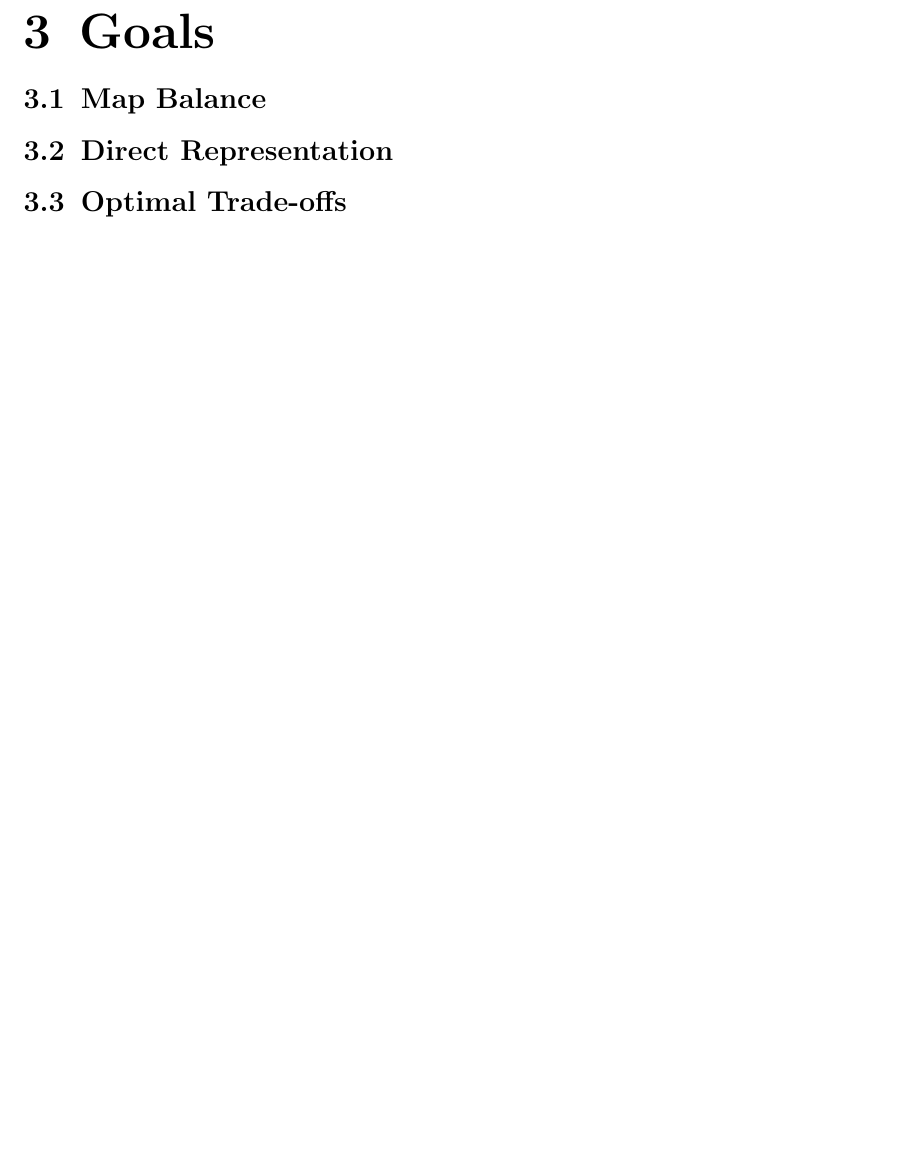
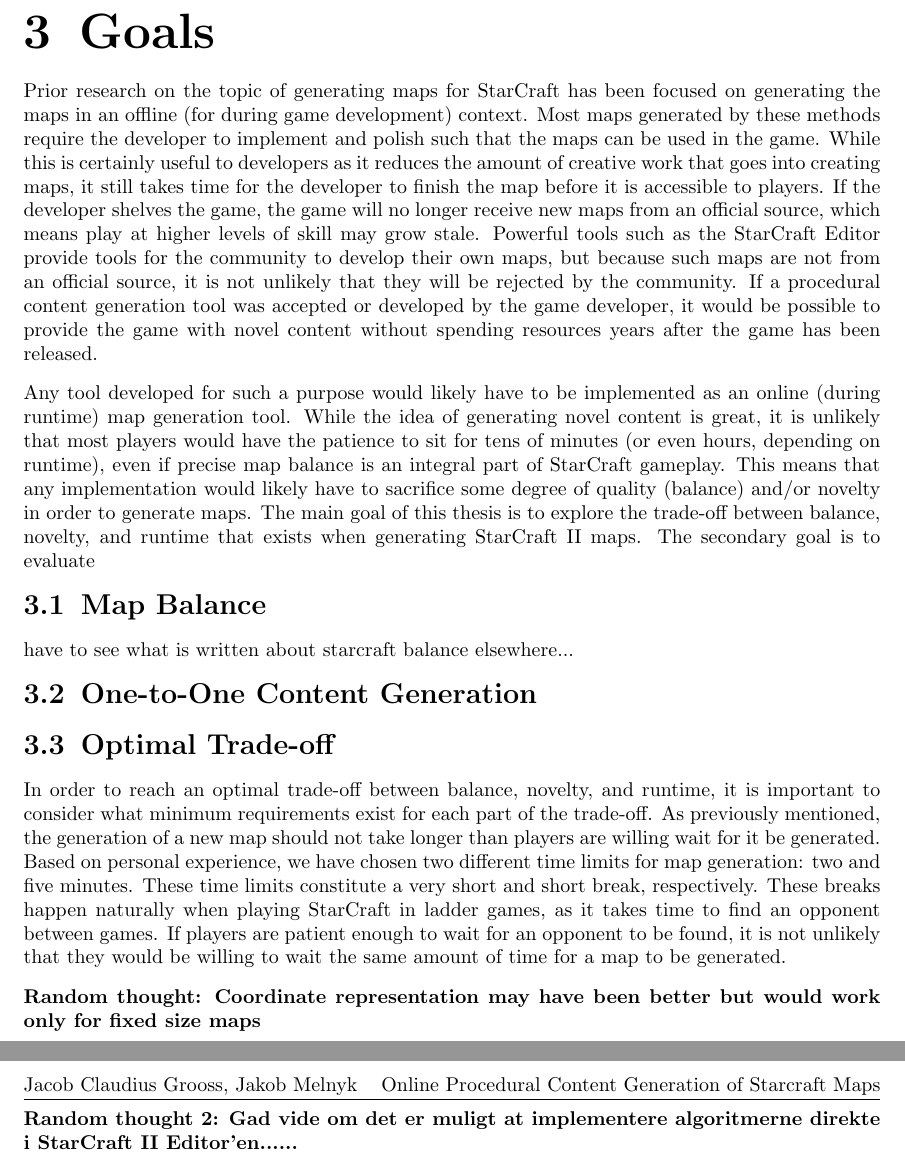
Before and after one commit to esfdk/OPMGFS, a LaTeX thesis (Report/MainReportFile.tex, which reads Report/Chapters/Goals.tex): part of page 11 of 19 before the commit and two parts of pages 11 and 12 of 20 after it, the two joined at a grey line, cut so that both start at the same text, the shorter picture padded with empty space. Compiled offline with pdfLaTeX.

Commit message:
Wrote more stuff

```diff
--- a/Report/Chapters/Goals.tex
+++ b/Report/Chapters/Goals.tex
@@ -1,11 +1,22 @@
 \chapter{Goals}
 \label{goals}
+Prior research on the topic of generating maps for StarCraft has been focused on generating the maps in an offline (for during game development) context. Most maps generated by these methods require the developer to implement and polish such that the maps can be used in the game. While this is certainly useful to developers as it reduces the amount of creative work that goes into creating maps, it still takes time for the developer to finish the map before it is accessible to players. If the developer shelves the game, the game will no longer receive new maps from an official source, which means play at higher levels of skill may grow stale. Powerful tools such as the StarCraft Editor provide tools for the community to develop their own maps, but because such maps are not from an official source, it is not unlikely that they will be rejected by the community. If a procedural content generation tool was accepted or developed by the game developer, it would be possible to provide the game with novel content without spending resources years after the game has been released.
+
+Any tool developed for such a purpose would likely have to be implemented as an online (during runtime) map generation tool. While the idea of generating novel content is great, it is unlikely that most players would have the patience to sit for tens of minutes (or even hours, depending on runtime), even if precise map balance is an integral part of StarCraft gameplay. This means that any implementation would likely have to sacrifice some degree of quality (balance) and/or novelty in order to generate maps. The main goal of this thesis is to explore the trade-off between balance, novelty, and runtime that exists when generating StarCraft II maps. The secondary goal is to evaluate
 
 \section{Map Balance}
 \label{goals_balance}
+have to see what is written about starcraft balance elsewhere...
 
-\section{Direct Representation}
+\section{One-to-One Content Generation}
 \label{goals_representation}
 
-\section{Optimal Trade-offs}
+\section{Optimal Trade-off}
 \label{goals_tradeoffs}
+In order to reach an optimal trade-off between balance, novelty, and runtime, it is important to consider what minimum requirements exist for each part of the trade-off. As previously mentioned, the generation of a new map should not take longer than players are willing wait for it be generated. Based on personal experience, we have chosen two different time limits for map generation: two and five minutes. These time limits constitute a very short and short break, respectively. These breaks happen naturally when playing StarCraft in ladder games, as it takes time to find an opponent between games. If players are patient enough to wait for an opponent to be found, it is not unlikely that they would be willing to wait the same amount of time for a map to be generated.
+
+
+
+\textbf{Random thought: Coordinate representation may have been better but would work only for fixed size maps}
+
+\textbf{Random thought 2: Gad vide om det er muligt at implementere algoritmerne direkte i StarCraft II Editor'en......}
```
Also changed, not shown: Report/Chapters/Methodology/NoveltySeedingEvolution.tex (+2 -0 lines), Report/Report Structure.txt (+1 -0 lines), Report/Chapters/Results.tex (line endings or trailing spaces), Report/MainReportFile.pdf, 1 other file.
